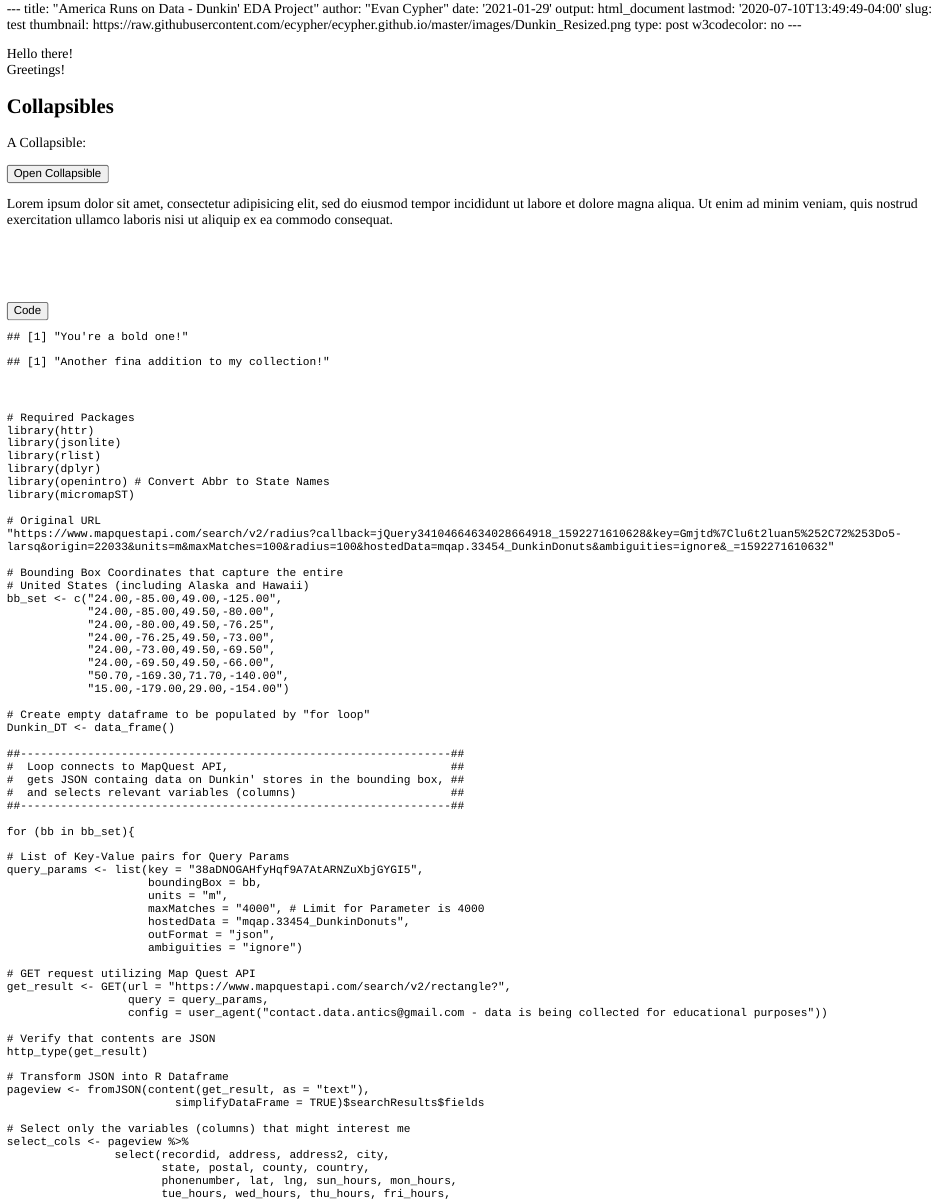
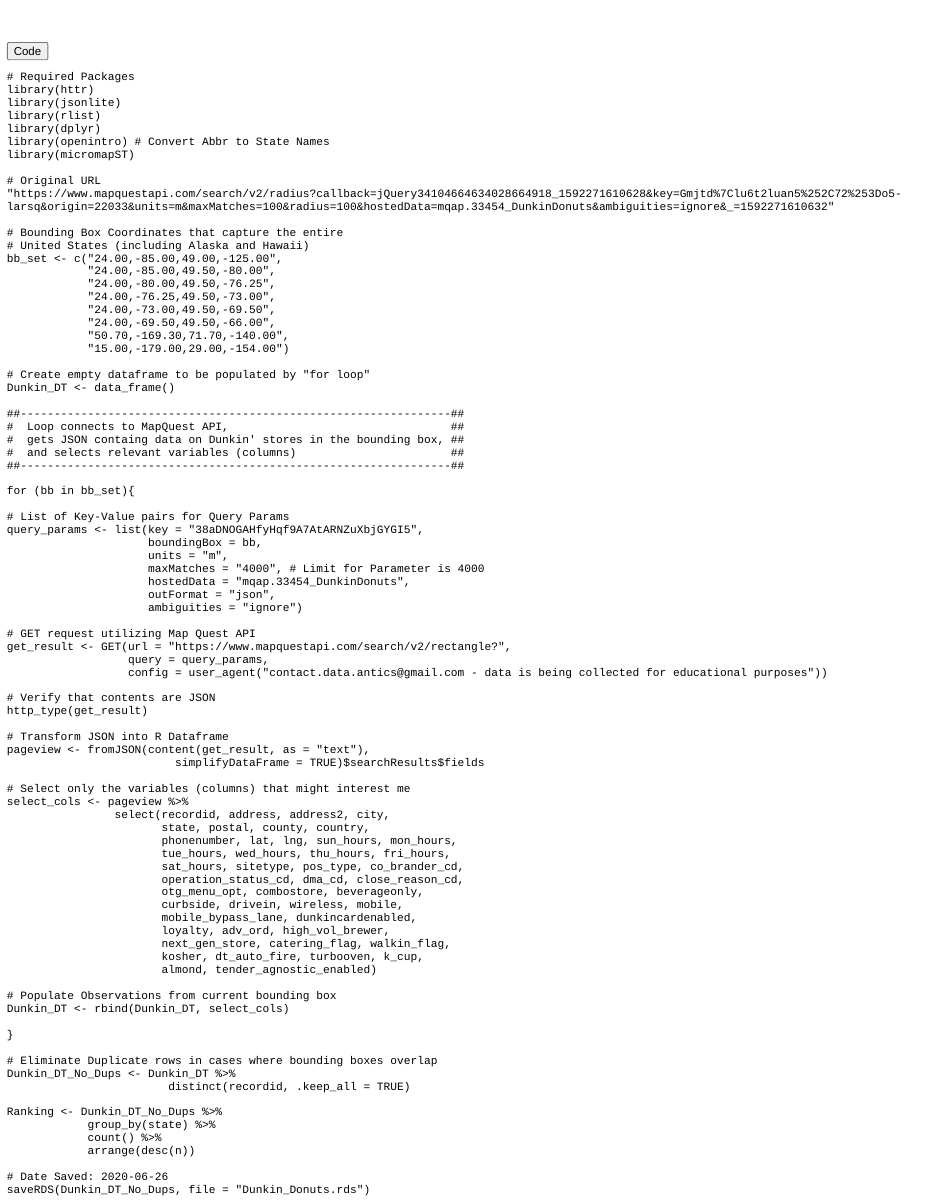
Before and after one commit to ecypher/ecypher.github.io, an R Markdown document (content/english/posts/2020-07-10-test.en.Rmd): the page in a window 1100 px wide, from its top. The pictures show the output file content/english/posts/2020-07-10-test.en.html that the author committed with the source, opened offline; long lines of code are wrapped.

Commit message:
Updated Dunkin Post

````diff
--- a/content/english/posts/2020-07-10-test.en.Rmd
+++ b/content/english/posts/2020-07-10-test.en.Rmd
@@ -17,38 +17,11 @@
 #library(dplyr)
 ```
 
-Hello there!
 <br>
-Greetings!
-
-
-
-<h2>Collapsibles</h2>
-
-<p>A Collapsible:</p>
-<button type="button" class="collapsible">Open Collapsible</button>
-<div class="content">
-  <p>Lorem ipsum dolor sit amet, consectetur adipisicing elit, sed do eiusmod tempor incididunt ut labore et dolore magna aliqua. Ut enim ad minim veniam, quis nostrud exercitation ullamco laboris nisi ut aliquip ex ea commodo consequat.</p>
-</div>
-
-<br>
-<br>
-<br>
-
 
 <button type="button" class="collapsible">Code</button>
 <div class="content">
 
-```{r, echo = FALSE}
-# General Kenobi
-print("You're a bold one!")
-
-print("Another fina addition to my collection!")
-```
-
-</div>
-
-<br>
 ```{r, eval = FALSE, echo = TRUE}
 # Required Packages
 library(httr)
````
Also changed, not shown: content/english/posts/2020-07-10-test.en.html, content/english/posts/2020-07-10-test.en.Rmd (2 more changed lines).
